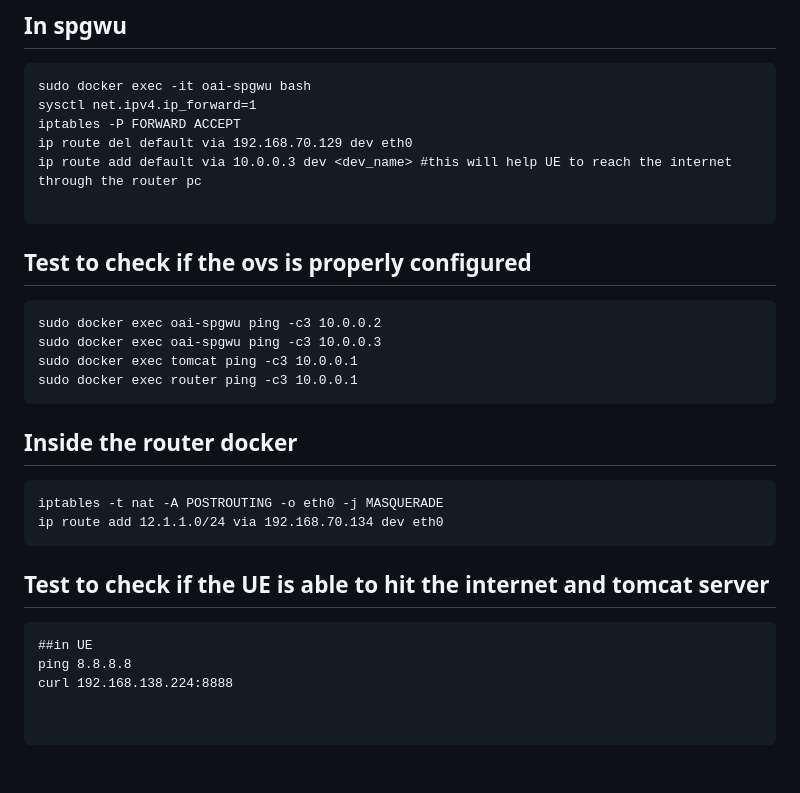
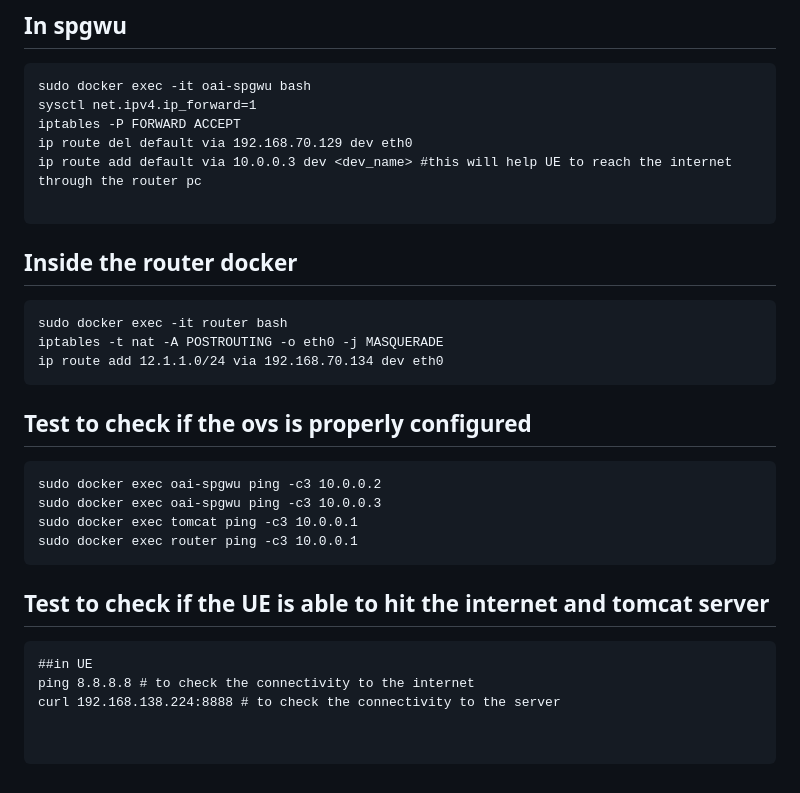
Before and after one commit to 5g-ucl-idrbt/5G-ovs-slicing, a Markdown page: README.md, the part around the change. GitHub-like rendering.

````diff
--- a/README.md
+++ b/README.md
@@ -72,6 +72,13 @@ ip route del default via 192.168.70.129 dev eth0
 ip route add default via 10.0.0.3 dev <dev_name> #this will help UE to reach the internet through the router pc
 
 ```
+
+## Inside the router docker
+```
+sudo docker exec -it router bash
+iptables -t nat -A POSTROUTING -o eth0 -j MASQUERADE
+ip route add 12.1.1.0/24 via 192.168.70.134 dev eth0
+```
 ## Test to check if the ovs is properly configured
 ```
 sudo docker exec oai-spgwu ping -c3 10.0.0.2
@@ -79,13 +86,8 @@ sudo docker exec oai-spgwu ping -c3 10.0.0.3
 sudo docker exec tomcat ping -c3 10.0.0.1
 sudo docker exec router ping -c3 10.0.0.1
 ```
-## Inside the router docker
-```
-iptables -t nat -A POSTROUTING -o eth0 -j MASQUERADE
-ip route add 12.1.1.0/24 via 192.168.70.134 dev eth0
-```
 ## Test to check if the UE is able to hit the internet and tomcat server
 ```
 ##in UE
-ping 8.8.8.8
-curl 192.168.138.224:8888
+ping 8.8.8.8 # to check the connectivity to the internet
+curl 192.168.138.224:8888 # to check the connectivity to the server
````
